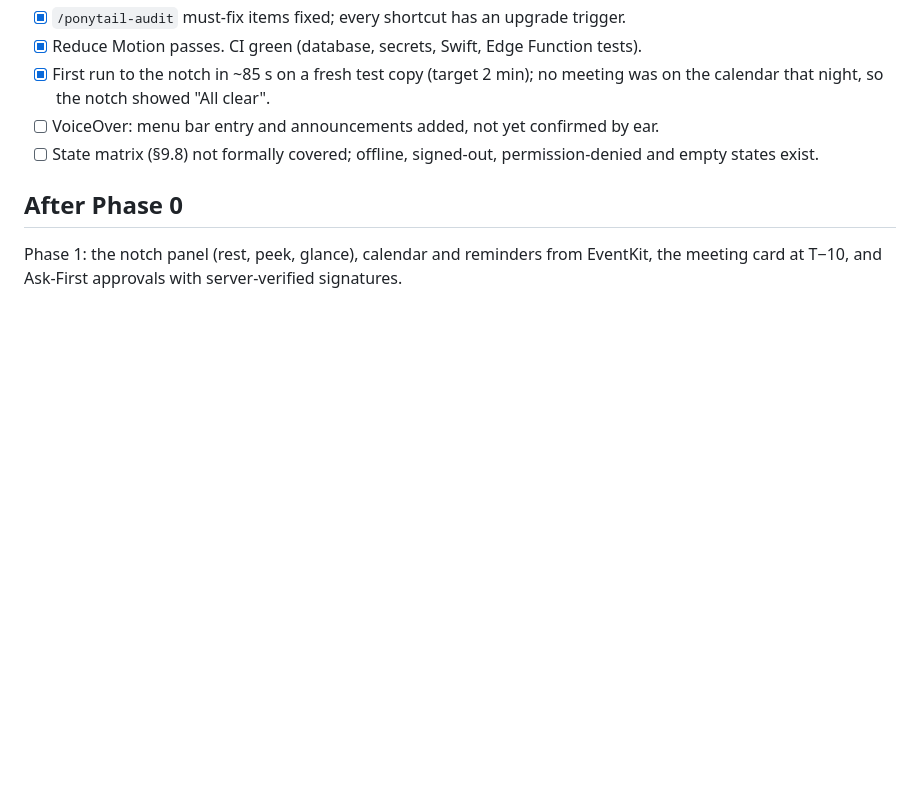
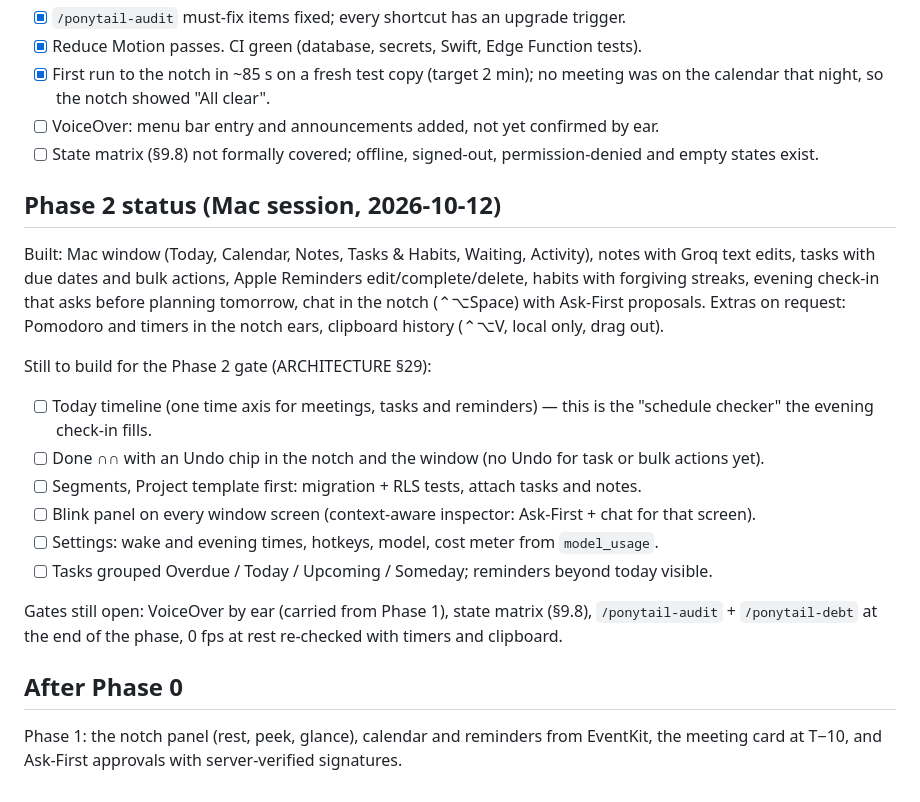
Before and after one commit to ux-abhi/idea1, a Markdown page: PHASE0.md, the part around the change. Rendered like a GitHub page; blank space fills up the shorter version.

Commit message:
docs: Phase 2 status and what's left for its gate
Co-Authored-By: Claude Opus 5.5 <noreply@anthropic.com>

```diff
--- a/PHASE0.md
+++ b/PHASE0.md
@@ -54,5 +54,18 @@ Gates (ARCHITECTURE §29, §36.7):
 - [ ] VoiceOver: menu bar entry and announcements added, not yet confirmed by ear.
 - [ ] State matrix (§9.8) not formally covered; offline, signed-out, permission-denied and empty states exist.
 
+## Phase 2 status (Mac session, 2026-10-12)
+Built: Mac window (Today, Calendar, Notes, Tasks & Habits, Waiting, Activity), notes with Groq text edits, tasks with due dates and bulk actions, Apple Reminders edit/complete/delete, habits with forgiving streaks, evening check-in that asks before planning tomorrow, chat in the notch (⌃⌥Space) with Ask-First proposals. Extras on request: Pomodoro and timers in the notch ears, clipboard history (⌃⌥V, local only, drag out).
+
+Still to build for the Phase 2 gate (ARCHITECTURE §29):
+- [ ] Today timeline (one time axis for meetings, tasks and reminders) — this is the "schedule checker" the evening check-in fills.
+- [ ] Done ∩∩ with an Undo chip in the notch and the window (no Undo for task or bulk actions yet).
+- [ ] Segments, Project template first: migration + RLS tests, attach tasks and notes.
+- [ ] Blink panel on every window screen (context-aware inspector: Ask-First + chat for that screen).
+- [ ] Settings: wake and evening times, hotkeys, model, cost meter from `model_usage`.
+- [ ] Tasks grouped Overdue / Today / Upcoming / Someday; reminders beyond today visible.
+
+Gates still open: VoiceOver by ear (carried from Phase 1), state matrix (§9.8), `/ponytail-audit` + `/ponytail-debt` at the end of the phase, 0 fps at rest re-checked with timers and clipboard.
+
 ## After Phase 0
 Phase 1: the notch panel (rest, peek, glance), calendar and reminders from EventKit, the meeting card at T−10, and Ask-First approvals with server-verified signatures.
```
